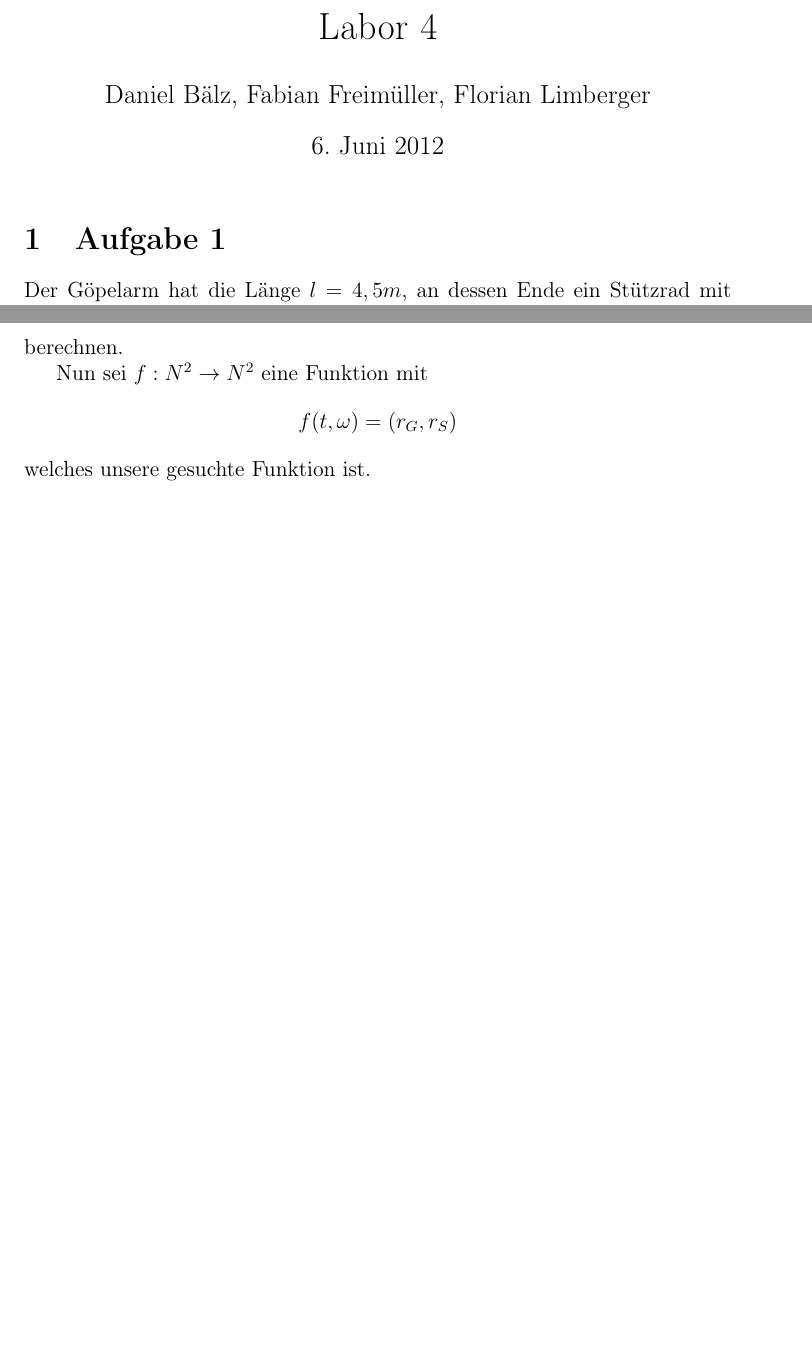
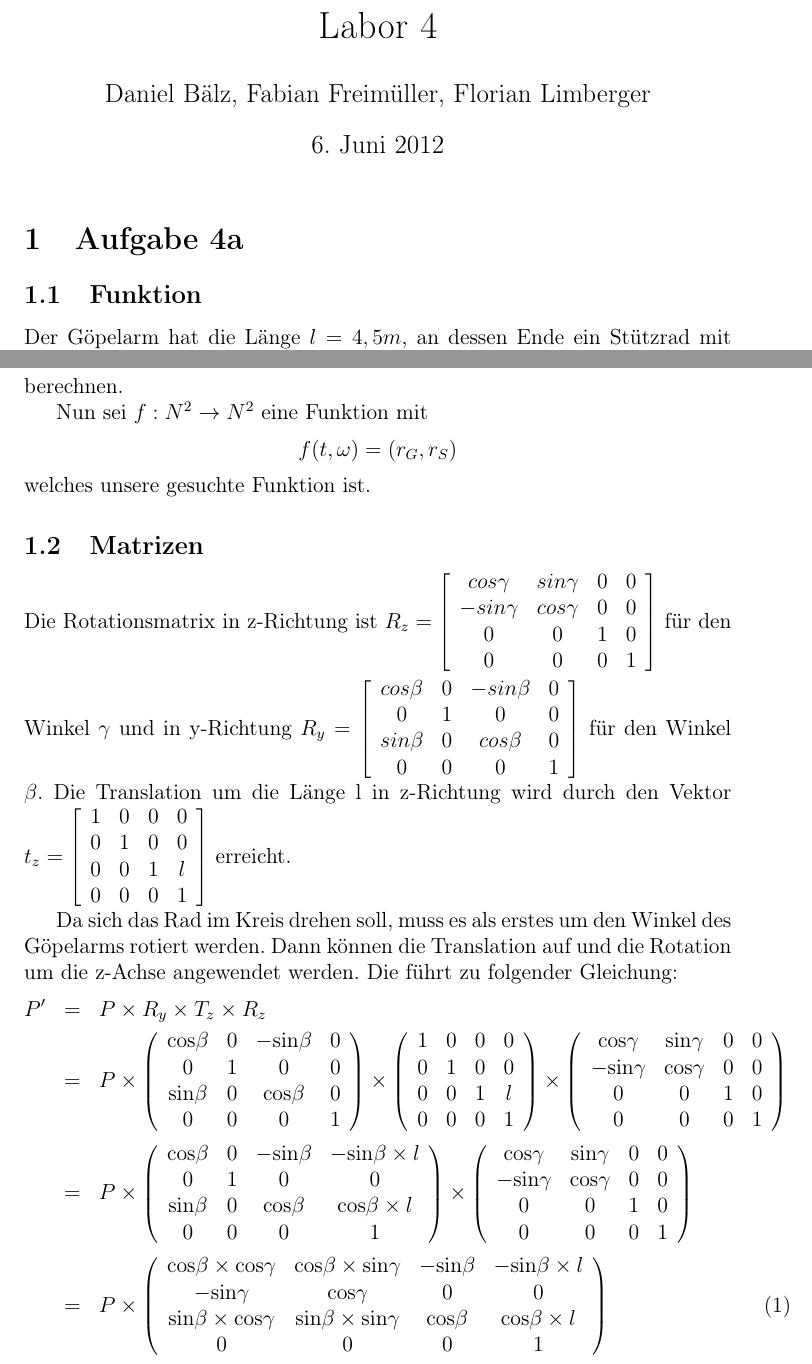
Before and after one commit to flimberger/cglab, a LaTeX document (lab-04/lab04a.tex): two parts of pages 1 and 2 of 2, joined at a grey line, cut so that both start at the same text, the shorter picture padded with empty space. Compiled offline with pdfLaTeX.

Commit message:
Add matrix equations and reverse rotate direction

```diff
--- a/lab-04/lab04a.tex
+++ b/lab-04/lab04a.tex
@@ -18,7 +18,8 @@
 
 \maketitle
 
-\section{Aufgabe 1}
+\section{Aufgabe 4a}
+\subsection{Funktion}
 
 Der Göpelarm hat die Länge $l=4,5m$, an dessen Ende ein Stützrad mit dem Radius $r=1,2m$ angebracht ist. Die Winkelgeschwindigkeit, mit der sich der Göpelarm dreht, beträgt
 $$\omega = \frac{2 \times \pi}{60s}$$
@@ -42,4 +43,68 @@ Nun sei $f: N^2 \rightarrow N^2$ eine Funktion mit
 $$f(t, \omega) = (r_{G}, r_{S})$$
 welches unsere gesuchte Funktion ist.
 
+\subsection{Matrizen}
+Die Rotationsmatrix in z-Richtung ist $R_{z} = \left[\begin{array}{ c c c c }
+cos \gamma & sin \gamma & 0 & 0 \\
+-sin \gamma & cos \gamma & 0 & 0 \\
+0 & 0 & 1 & 0 \\
+0 & 0 & 0 & 1
+\end{array} \right]$ für den Winkel $\gamma$ und in y-Richtung
+$R_{y} = \left[\begin{array}{ c c c c }
+cos \beta & 0 & -sin \beta & 0 \\
+0 & 1 & 0 & 0 \\
+sin \beta & 0 & cos \beta & 0 \\
+0 & 0 & 0 & 1
+\end{array} \right]$ für den Winkel $\beta$. Die Translation um die Länge l in
+z-Richtung wird durch den Vektor $t_{z} = \left[\begin{array}{ c c c c }
+1 & 0 & 0 & 0 \\
+0 & 1 & 0 & 0 \\
+0 & 0 & 1 & l \\
+0 & 0 & 0 & 1
+\end{array}\right]$ erreicht.
+
+Da sich das Rad im Kreis drehen soll, muss es als erstes um den Winkel des
+Göpelarms rotiert werden. Dann können die Translation auf und die Rotation um
+die z-Achse angewendet werden. Die führt zu folgender Gleichung:
+\begin{eqnarray}
+P' & = & P \times R_{y} \times T_{z} \times R_{z} \nonumber \\
+& = & P \times \left(\begin{array}{ c c c c }
+\mbox{cos} \beta & 0 & - \mbox{sin} \beta & 0 \\
+0 & 1 & 0 & 0 \\
+\mbox{sin} \beta & 0 & \mbox{cos} \beta & 0 \\
+0 & 0 & 0 & 1
+\end{array} \right) \times \left(\begin{array}{ c c c c }
+1 & 0 & 0 & 0 \\
+0 & 1 & 0 & 0 \\
+0 & 0 & 1 & l \\
+0 & 0 & 0 & 1
+\end{array} \right) \times \left(\begin{array}{ c c c c }
+\mbox{cos} \gamma & \mbox{sin} \gamma & 0 & 0 \\
+- \mbox{sin} \gamma & \mbox{cos} \gamma & 0 & 0 \\
+0 & 0 & 1 & 0 \\
+0 & 0 & 0 & 1
+\end{array} \right) \nonumber \\
+& = & P \times \left(\begin{array}{ c c c c }
+\mbox{cos} \beta & 0 & - \mbox{sin} \beta & - \mbox{sin} \beta \times l \\
+0 & 1 & 0 & 0 \\
+\mbox{sin} \beta & 0 & \mbox{cos} \beta & \mbox{cos} \beta \times l \\
+0 & 0 & 0 & 1
+\end{array} \right) \times \left(\begin{array}{ c c c c }
+\mbox{cos} \gamma & \mbox{sin} \gamma & 0 & 0 \\
+- \mbox{sin} \gamma & \mbox{cos} \gamma & 0 & 0 \\
+0 & 0 & 1 & 0 \\
+0 & 0 & 0 & 1
+\end{array} \right) \nonumber \\
+& = & P \times \left(\begin{array}{ c c c c }
+\mbox{cos} \beta \times \mbox{cos} \gamma &
+\mbox{cos} \beta \times \mbox{sin} \gamma &
+- \mbox{sin} \beta & - \mbox{sin} \beta \times l \\
+- \mbox{sin} \gamma & \mbox{cos} \gamma & 0 & 0 \\
+\mbox{sin} \beta \times \mbox{cos} \gamma &
+\mbox{sin} \beta \times \mbox{sin} \gamma &
+\mbox{cos} \beta & \mbox{cos} \beta \times l \\
+0 & 0 & 0 & 1
+\end{array} \right)
+\end{eqnarray}
+
 \end{document}
```
Also changed, not shown: 1 other file.
